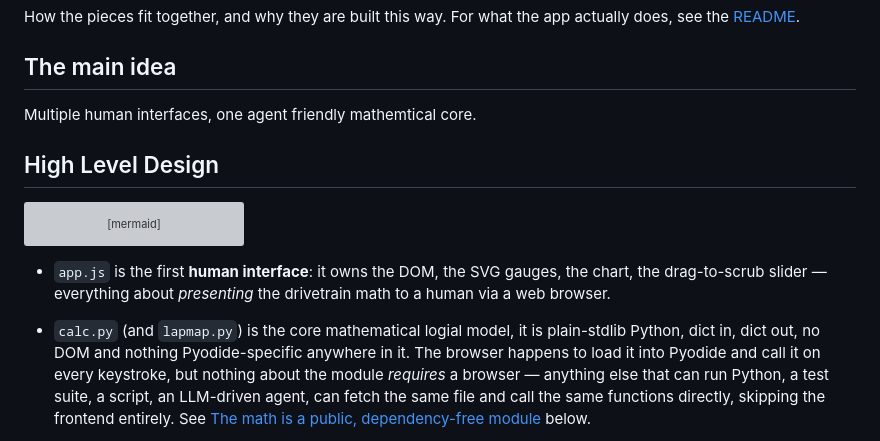
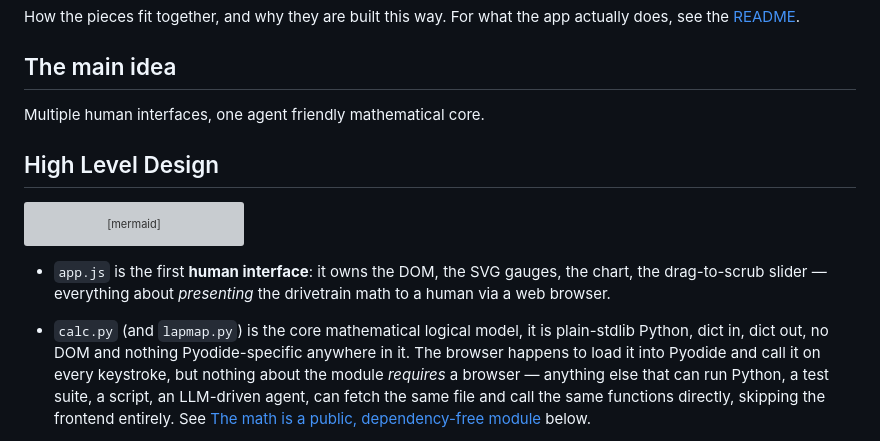
Before and after one commit to init-jay/gearing-calculator, a Markdown page: ARCHITECTURE.md, the part around the change. Rendered like a GitHub page; grey boxes are pictures that could not be loaded.

Commit message:
fix typos

```diff
--- a/ARCHITECTURE.md
+++ b/ARCHITECTURE.md
@@ -5,7 +5,7 @@ app actually does, see the [README](README.md).
 
 ## The main idea
 
-Multiple human interfaces, one agent friendly mathemtical core.
+Multiple human interfaces, one agent friendly mathematical core.
 
 ## High Level Design
 
@@ -42,7 +42,7 @@ owns the DOM, the SVG gauges, the chart, the drag-to-scrub slider — everything
 about *presenting* the drivetrain math to a human via a web browser.
 
 - `calc.py`
-(and `lapmap.py`) is the core mathematical logial model, it is plain-stdlib Python,
+(and `lapmap.py`) is the core mathematical logical model, it is plain-stdlib Python,
 dict in, dict out, no DOM and nothing Pyodide-specific anywhere in it. The
 browser happens to load it into Pyodide and call it on every keystroke, but
 nothing about the module *requires* a browser — anything else that can run
```
